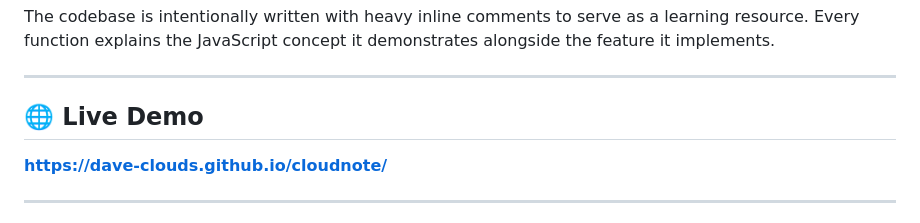
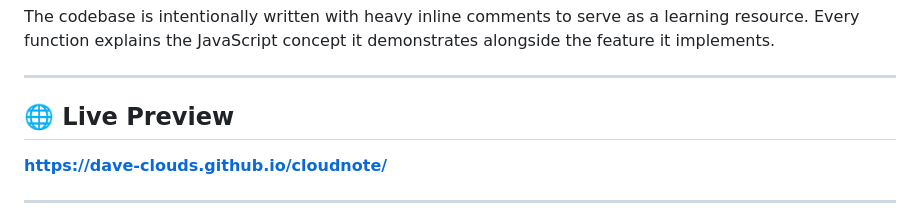
Before and after one commit to dave-clouds/cloudnote, a Markdown page: README.md, the part around the change. GitHub-like rendering.

Commit message:
Replace the Live Demo with Live preview in the readme.md file

```diff
--- a/README.md
+++ b/README.md
@@ -6,7 +6,7 @@ The codebase is intentionally written with heavy inline comments to serve as a l
 
 ---
 
-## 🌐 Live Demo
+## 🌐 Live Preview
 
 **[https://dave-clouds.github.io/cloudnote/](https://dave-clouds.github.io/cloudnote/)**
 
```
